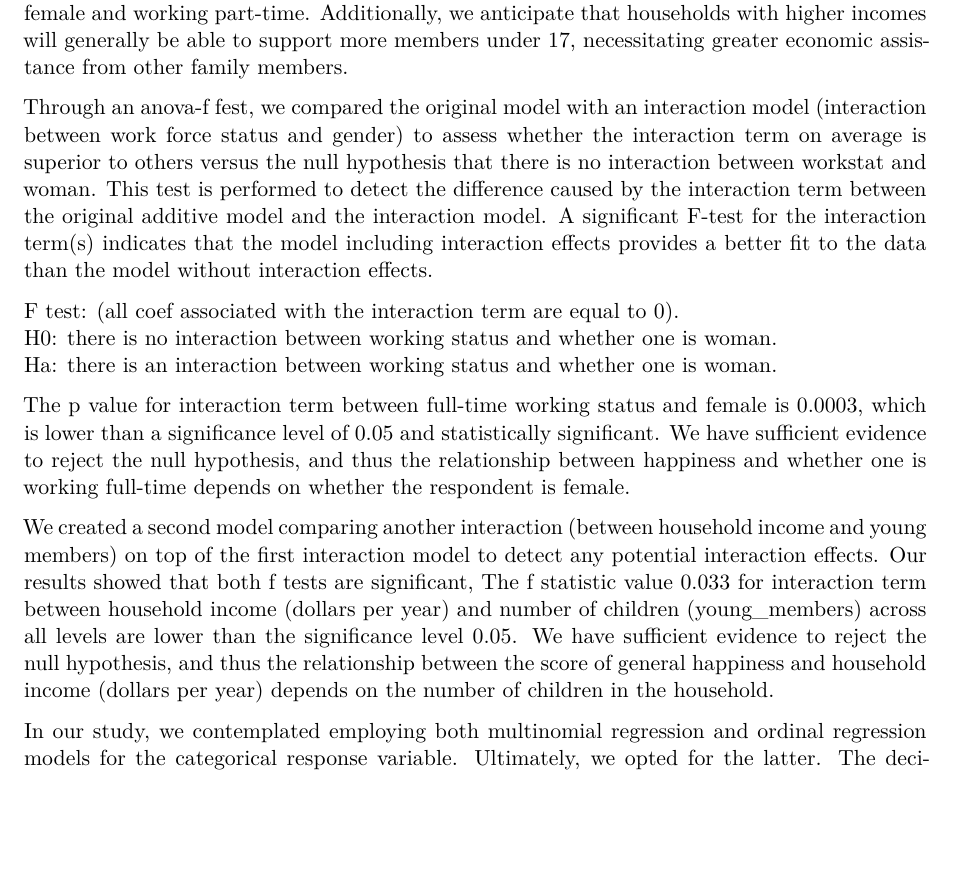
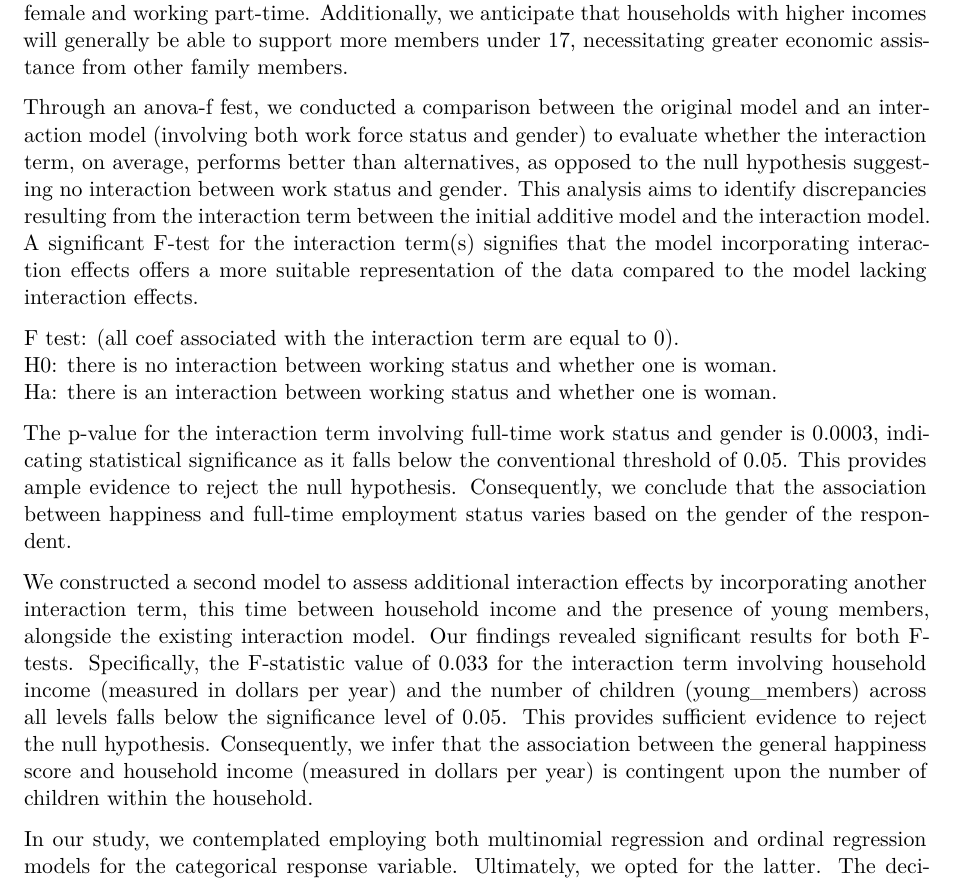
Before and after one commit to yl871/210-Project, a Quarto document (Codes for Project.qmd): part of page 4 of 6, cut so that both start at the same text, the shorter picture padded with empty space. Rendered offline with R 4.5, knitr and Pandoc in place of Quarto, then LaTeX, with nearby package versions.

Commit message:
ssssssaaaaaaaddddddddd

````diff
--- a/Codes for Project.qmd
+++ b/Codes for Project.qmd
@@ -137,15 +136,14 @@ m1 <- lm(Happy ~ as.factor(workstat) + educ + young_members + as.factor(income)
 anova(m0, m1)
 
 ```
- Through an anova-f fest, we compared the original model with an interaction model (interaction between work force status and gender) to assess whether the interaction term on average is superior to others versus the null hypothesis that there is no interaction between workstat and woman. This test is performed to detect the difference caused by the interaction term between the original additive model and the interaction model. A significant F-test for the interaction term(s) indicates that the model including interaction effects provides a better fit to the data than the model without interaction effects.
+Through an anova-f fest, we conducted a comparison between the original model and an interaction model (involving both work force status and gender) to evaluate whether the interaction term, on average, performs better than alternatives, as opposed to the null hypothesis suggesting no interaction between work status and gender. This analysis aims to identify discrepancies resulting from the interaction term between the initial additive model and the interaction model. A significant F-test for the interaction term(s) signifies that the model incorporating interaction effects offers a more suitable representation of the data compared to the model lacking interaction effects.
 
 F test:
 (all coef associated with the interaction term are equal to 0).
 H0: there is no interaction between working status and whether one is woman.
 Ha: there is an interaction between working status and whether one is woman.
 
-The p value for interaction term between full-time working status and female is 0.0003, which is lower than a significance level of 0.05 and statistically significant. We have sufficient evidence to reject the null hypothesis, and thus the relationship between happiness and whether one is working full-time depends on whether the respondent is female.
-
+The p-value for the interaction term involving full-time work status and gender is 0.0003, indicating statistical significance as it falls below the conventional threshold of 0.05. This provides ample evidence to reject the null hypothesis. Consequently, we conclude that the association between happiness and full-time employment status varies based on the gender of the respondent.
 
 ```{r, echo = F, results = F}
 #Interaction between years of education and working status
@@ -156,8 +154,7 @@ m2 <- lm(Happy ~ as.factor(workstat) + educ + young_members + as.factor(income)
 
 anova(m1, m2)
 ```
-  We created a second model comparing another interaction (between household income and young members) on top of the first interaction model to detect any potential interaction effects. Our results showed that both f tests are significant, The f statistic value 0.033 for interaction term between household income (dollars per year) and number of children (young_members) across all levels are lower than the significance level 0.05. We have sufficient evidence to reject the null hypothesis, and thus the relationship between the score of general happiness and household income (dollars per year) depends on the number of children in the household.
 
-  In our study, we contemplated employing both multinomial regression and ordinal regression models for the categorical response variable. Ultimately, we opted for the latter. The decision was straightforward, as the response variable "happy" exhibits an ordinal nature, with discernible gradations from "not too happy" to "pretty happy" to "very happy."
+We constructed a second model to assess additional interaction effects by incorporating another interaction term, this time between household income and the presence of young members, alongside the existing interaction model. Our findings revealed significant results for both F-tests. Specifically, the F-statistic value of 0.033 for the interaction term involving household income (measured in dollars per year) and the number of children (young_members) across all levels falls below the significance level of 0.05. This provides sufficient evidence to reject the null hypothesis. Consequently, we infer that the association between the general happiness score and household income (measured in dollars per year) is contingent upon the number of children within the household.
 
-  After assessing and confirming all the above conditions, we went into fitting the ordinal regression model.
+In our study, we contemplated employing both multinomial regression and ordinal regression models for the categorical response variable. Ultimately, we opted for the latter. The decision was straightforward, as the response variable "happy" exhibits an ordinal nature, with discernible gradations from "not too happy" to "pretty happy" to "very happy."
````
Also changed, not shown: Codes-for-Project.pdf, Codes for Project.qmd (3 more changed lines).
